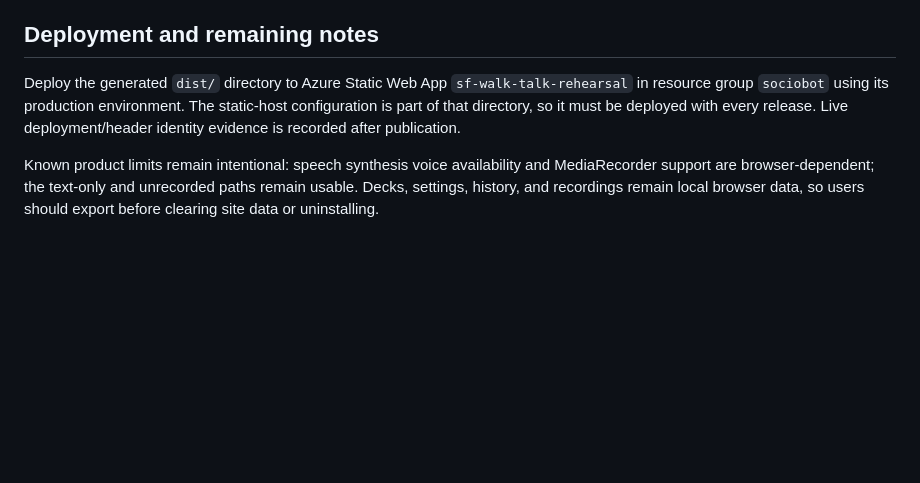
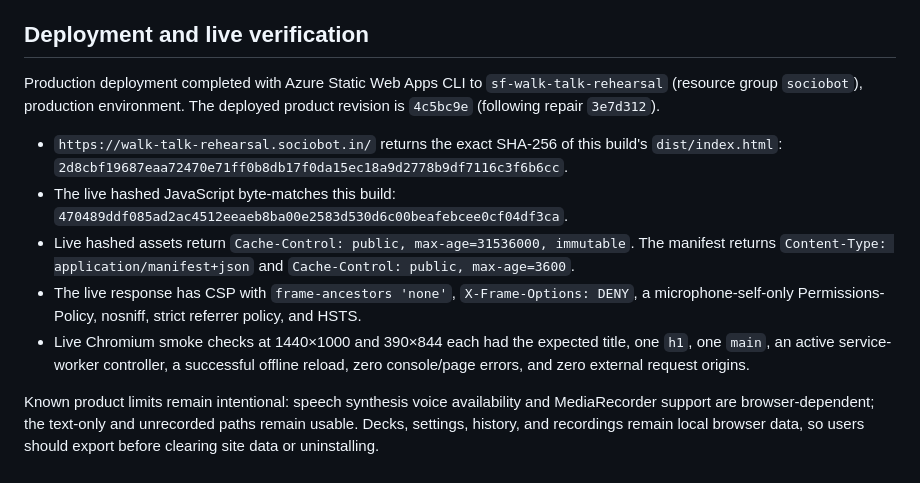
Before and after one commit to B-Divyesh/sf-walk-talk-rehearsal, a Markdown page: .factory/handoff.md, the part around the change. Drawn GitHub-style; blank space fills up the shorter version.

Commit message:
docs: record repair verification and deployment evidence

```diff
--- a/.factory/handoff.md
+++ b/.factory/handoff.md
@@ -44,8 +44,25 @@ Results on 2026-08-28 UTC:
 - `npm audit --omit=dev`: 0 vulnerabilities.
 - Build payload: JavaScript 32.74 KB (11.74 KB gzip), CSS 16.35 KB (4.49 KB gzip), no webfont payload; all remain within the static PWA budgets.
 
-## Deployment and remaining notes
+## Deployment and live verification
 
-Deploy the generated `dist/` directory to Azure Static Web App `sf-walk-talk-rehearsal` in resource group `sociobot` using its production environment. The static-host configuration is part of that directory, so it must be deployed with every release. Live deployment/header identity evidence is recorded after publication.
+Production deployment completed with Azure Static Web Apps CLI to
+`sf-walk-talk-rehearsal` (resource group `sociobot`), production environment.
+The deployed product revision is `4c5bc9e` (following repair `3e7d312`).
+
+- `https://walk-talk-rehearsal.sociobot.in/` returns the exact SHA-256 of this
+  build's `dist/index.html`: `2d8cbf19687eaa72470e71ff0b8db17f0da15ec18a9d2778b9df7116c3f6b6cc`.
+- The live hashed JavaScript byte-matches this build:
+  `470489ddf085ad2ac4512eeaeb8ba00e2583d530d6c00beafebcee0cf04df3ca`.
+- Live hashed assets return `Cache-Control: public, max-age=31536000, immutable`.
+  The manifest returns `Content-Type: application/manifest+json` and
+  `Cache-Control: public, max-age=3600`.
+- The live response has CSP with `frame-ancestors 'none'`, `X-Frame-Options:
+  DENY`, a microphone-self-only Permissions-Policy, nosniff, strict referrer
+  policy, and HSTS.
+- Live Chromium smoke checks at 1440×1000 and 390×844 each had the expected
+  title, one `h1`, one `main`, an active service-worker controller, a
+  successful offline reload, zero console/page errors, and zero external
+  request origins.
 
 Known product limits remain intentional: speech synthesis voice availability and MediaRecorder support are browser-dependent; the text-only and unrecorded paths remain usable. Decks, settings, history, and recordings remain local browser data, so users should export before clearing site data or uninstalling.
```
